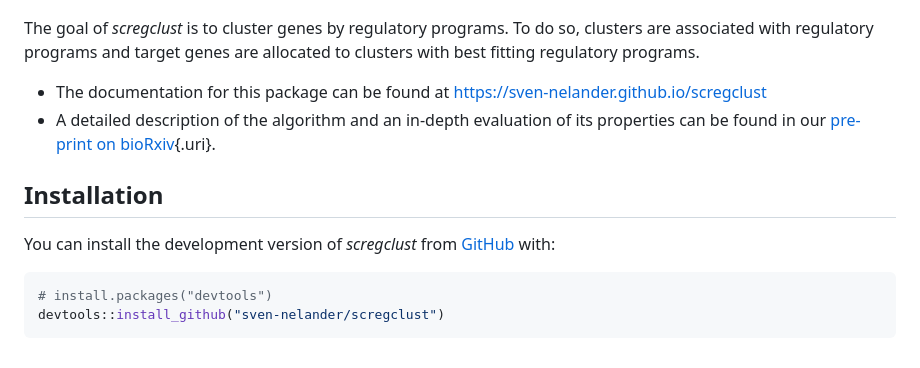
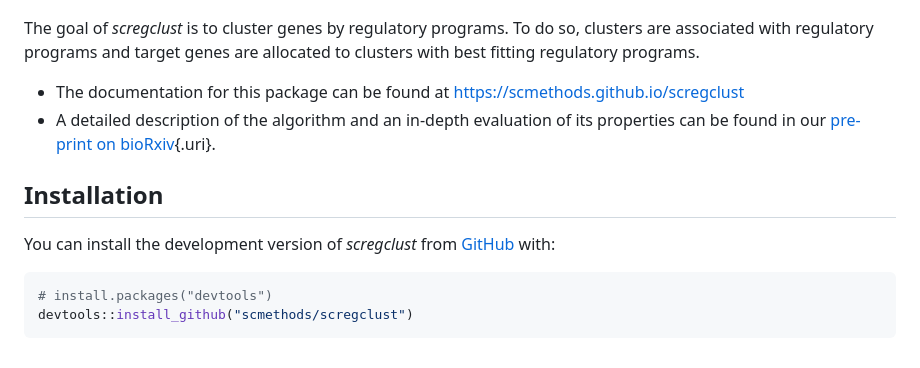
Before and after one commit to scmethods/scregclust, a Markdown page: README.md, the part around one of its changes. Rendered like a GitHub page.

````diff
--- a/README.md
+++ b/README.md
@@ -8,7 +8,7 @@
 
 The goal of *scregclust* is to cluster genes by regulatory programs. To do so, clusters are associated with regulatory programs and target genes are allocated to clusters with best fitting regulatory programs.
 
--   The documentation for this package can be found at [https://sven-nelander.github.io/scregclust](https://sven-nelander.github.io/scregclust)
+-   The documentation for this package can be found at [https://scmethods.github.io/scregclust](https://scmethods.github.io/scregclust)
 -   A detailed description of the algorithm and an in-depth evaluation of its properties can be found in our [pre-print on bioRxiv](https://doi.org/10.1101/2023.03.10.532041 "Reconstructing the regulatory programs underlying the phenotypic plasticity of neural cancers"){.uri}.
 
 ## Installation
@@ -17,5 +17,5 @@ You can install the development version of *scregclust* from [GitHub](https://gi
 
 ```r
 # install.packages("devtools")
-devtools::install_github("sven-nelander/scregclust")
+devtools::install_github("scmethods/scregclust")
 ```
````
Also changed, not shown: other parts of README.md (+1 -1 lines), index.md (+4 -2 lines), pkgdown/assets/overview_fig1A_bg.png (added), 6 other files.
